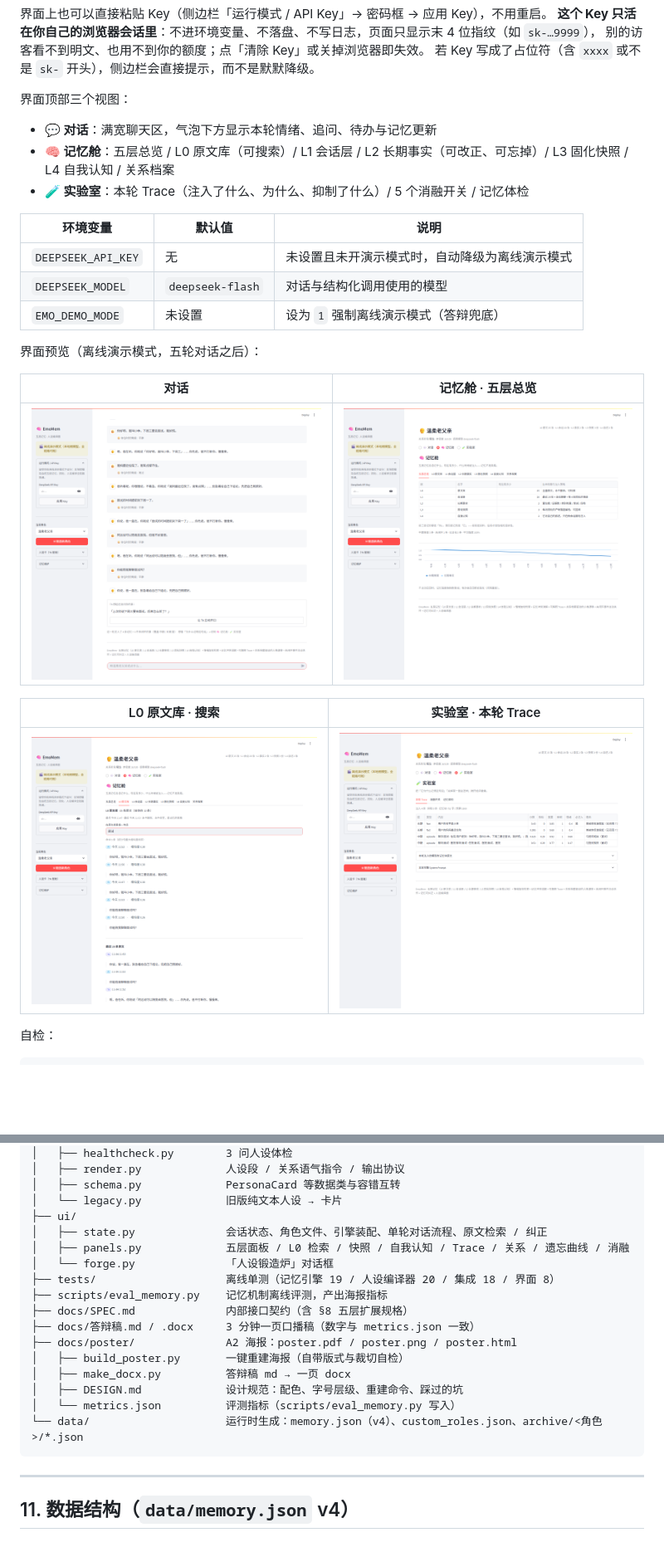
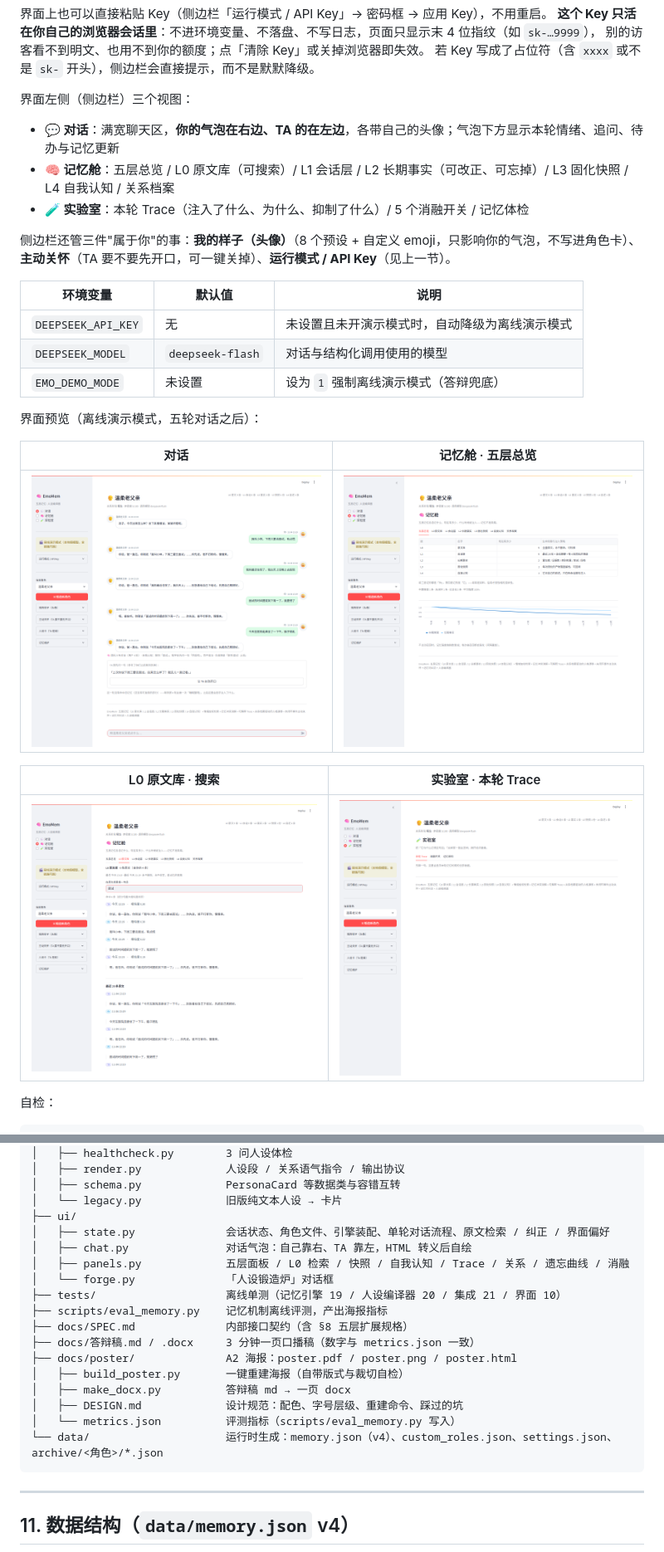
Before and after one commit to l639-lds/Emotional-Agent, a Markdown page: README.md, 2 parts joined by grey strips. Shown at 83% size. Rendered like a GitHub page; pictures changed too: docs/screenshots/01-chat.png, docs/screenshots/02-memory-cabin.png, docs/screenshots/03-lab-trace.png; blank space fills up the shorter version.

````diff
--- a/README.md
+++ b/README.md
@@ -65,11 +65,14 @@ streamlit run app.py
 别的访客看不到明文、也用不到你的额度；点「清除 Key」或关掉浏览器即失效。
 若 Key 写成了占位符（含 `xxxx` 或不是 `sk-` 开头），侧边栏会直接提示，而不是默默降级。
 
-界面顶部三个视图：
+界面左侧（侧边栏）三个视图：
 
-- **💬 对话**：满宽聊天区，气泡下方显示本轮情绪、追问、待办与记忆更新
+- **💬 对话**：满宽聊天区，**你的气泡在右边、TA 的在左边**，各带自己的头像；气泡下方显示本轮情绪、追问、待办与记忆更新
 - **🧠 记忆舱**：五层总览 / L0 原文库（可搜索）/ L1 会话层 / L2 长期事实（可改正、可忘掉）/ L3 固化快照 / L4 自我认知 / 关系档案
 - **🧪 实验室**：本轮 Trace（注入了什么、为什么、抑制了什么）/ 5 个消融开关 / 记忆体检
+
+侧边栏还管三件"属于你"的事：**我的样子（头像）**（8 个预设 + 自定义 emoji，只影响你的气泡，不写进角色卡）、
+**主动关怀**（TA 要不要先开口，可一键关掉）、**运行模式 / API Key**（见上一节）。
 
 | 环境变量 | 默认值 | 说明 |
 |---|---|---|
@@ -310,10 +326,11 @@ Emotional-Agent-main/
 │   ├── schema.py             PersonaCard 等数据类与容错互转
 │   └── legacy.py             旧版纯文本人设 → 卡片
 ├── ui/
-│   ├── state.py              会话状态、角色文件、引擎装配、单轮对话流程、原文检索 / 纠正
+│   ├── state.py              会话状态、角色文件、引擎装配、单轮对话流程、原文检索 / 纠正 / 界面偏好
+│   ├── chat.py               对话气泡：自己靠右、TA 靠左，HTML 转义后自绘
 │   ├── panels.py             五层面板 / L0 检索 / 快照 / 自我认知 / Trace / 关系 / 遗忘曲线 / 消融
 │   └── forge.py              「人设锻造炉」对话框
-├── tests/                    离线单测（记忆引擎 19 / 人设编译器 20 / 集成 18 / 界面 8）
+├── tests/                    离线单测（记忆引擎 19 / 人设编译器 20 / 集成 21 / 界面 10）
 ├── scripts/eval_memory.py    记忆机制离线评测，产出海报指标
 ├── docs/SPEC.md              内部接口契约（含 §8 五层扩展规格）
 ├── docs/答辩稿.md / .docx     3 分钟一页口播稿（数字与 metrics.json 一致）
@@ -322,7 +339,7 @@ Emotional-Agent-main/
 │   ├── make_docx.py          答辩稿 md → 一页 docx
 │   ├── DESIGN.md             设计规范：配色、字号层级、重建命令、踩过的坑
 │   └── metrics.json          评测指标（scripts/eval_memory.py 写入）
-└── data/                     运行时生成：memory.json（v4）、custom_roles.json、archive/<角色>/*.json
+└── data/                     运行时生成：memory.json（v4）、custom_roles.json、settings.json、archive/<角色>/*.json
 ```
 
 ---
````
Also changed, not shown: other parts of README.md (+17 -2 lines), 10 other files.
